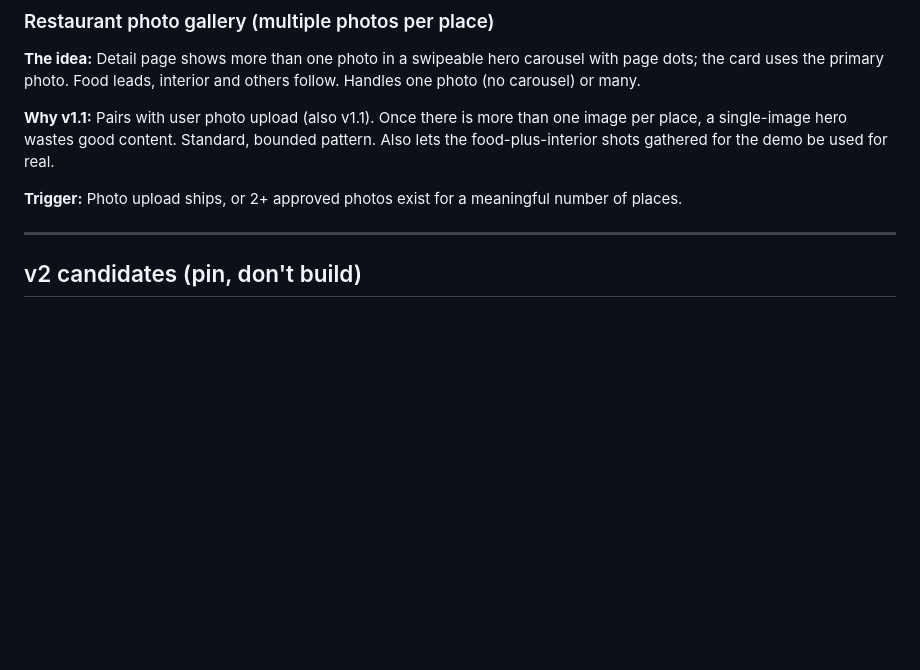
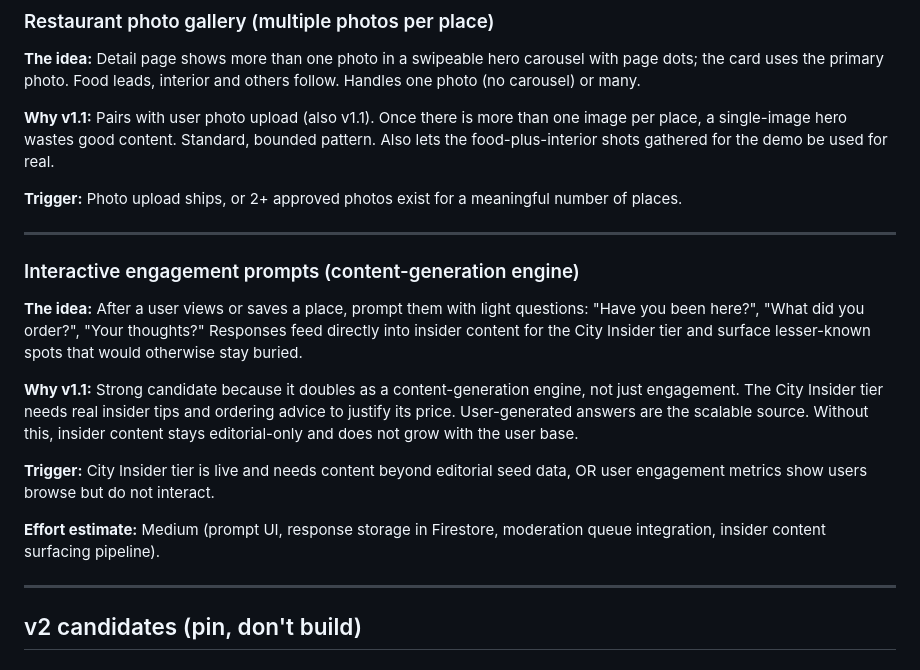
Before and after one commit to andrewbolaji/Vouch, a Markdown page: docs/WISHLIST.md, the part around the change. GitHub-like rendering; blank space fills up the shorter version.

Commit message:
docs: add engagement prompts to wishlist, record co-founder test feedback
WISHLIST.md: v1.1 candidate "Interactive engagement prompts" as a
content-generation engine for City Insider tier.

DECISIONS.md: first co-founder device test (zero crashes, beautification
priority raised per visual feedback).

```diff
--- a/docs/WISHLIST.md
+++ b/docs/WISHLIST.md
@@ -91,6 +91,17 @@ A restaurant can enhance its listing, never buy its rank. Rankings stay fully lo
 **Why v1.1:** Pairs with user photo upload (also v1.1). Once there is more than one image per place, a single-image hero wastes good content. Standard, bounded pattern. Also lets the food-plus-interior shots gathered for the demo be used for real.
 
 **Trigger:** Photo upload ships, or 2+ approved photos exist for a meaningful number of places.
+
+---
+
+### Interactive engagement prompts (content-generation engine)
+**The idea:** After a user views or saves a place, prompt them with light questions: "Have you been here?", "What did you order?", "Your thoughts?" Responses feed directly into insider content for the City Insider tier and surface lesser-known spots that would otherwise stay buried.
+
+**Why v1.1:** Strong candidate because it doubles as a content-generation engine, not just engagement. The City Insider tier needs real insider tips and ordering advice to justify its price. User-generated answers are the scalable source. Without this, insider content stays editorial-only and does not grow with the user base.
+
+**Trigger:** City Insider tier is live and needs content beyond editorial seed data, OR user engagement metrics show users browse but do not interact.
+
+**Effort estimate:** Medium (prompt UI, response storage in Firestore, moderation queue integration, insider content surfacing pipeline).
 
 ---
 
```
Also changed, not shown: docs/DECISIONS.md (+1 -0 lines).
